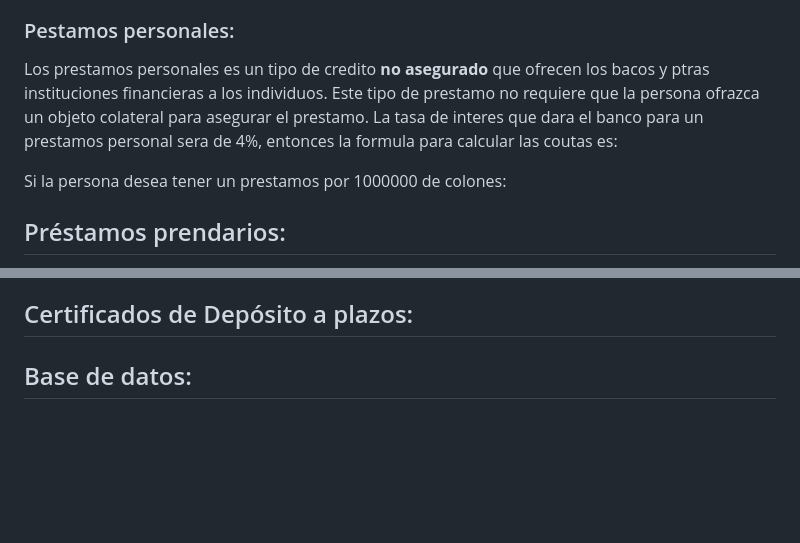
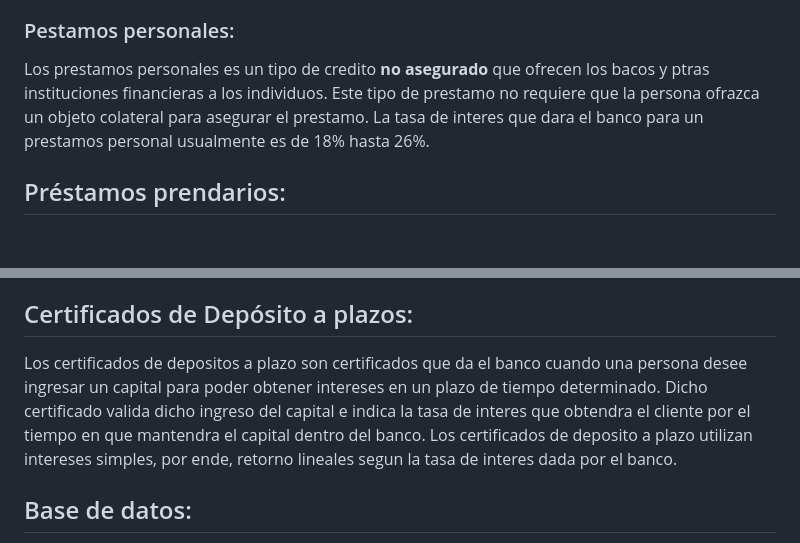
Before and after one commit to santiagoherra/ie0217-proyecto, a Markdown page: README.md, 2 parts joined by grey strips. Drawn GitHub-style; blank space fills up the shorter version.

Commit message:
cambios de cdp y personales

```diff
--- a/README.md
+++ b/README.md
@@ -24,11 +24,10 @@ Este proyecto se centra en la investigación, diseño e implementación de un si
 Los prestamos se realizarán en base al monto que la persona desee obtener, el salario que la persona posea y moneda que la persona desee. En cuanto se tenga esto se desplegará una tabla con las opciones posibles donde la persona podrá elegir la cuota mensual que deberá pagar en base al lapso de tiempo por el que escoja el préstamos, esto dependiendo del salario que esta persona tenga. Las tasas de interés las dara el banco las cuales varían dependiendo del tipo de préstamo que la persona escoja. Además, se debe de considerar que los préstamos pueden ser en colones o en dólares.
 
 ### Pestamos personales:
-Los prestamos personales es un tipo de credito **no asegurado** que ofrecen los bacos y ptras instituciones financieras a los individuos. Este tipo de prestamo no requiere que la persona ofrazca un objeto colateral para asegurar el prestamo. La tasa de interes que dara el banco para un prestamos personal sera de 4%, entonces la formula para calcular las coutas es:
+Los prestamos personales es un tipo de credito **no asegurado** que ofrecen los bacos y ptras instituciones financieras a los individuos. Este tipo de prestamo no requiere que la persona ofrazca un objeto colateral para asegurar el prestamo. La tasa de interes que dara el banco para un prestamos personal usualmente es de 18% hasta 26%.
 
 
 
-Si la persona desea tener un prestamos por 1000000 de colones:
 
 ## Préstamos prendarios:
 Los préstamos prendarios son aquellos en los que la entidad bancaria solicita al cliente que requiere el préstamo, entregarle uno o varios activos físicos o financieros como garantía de que cumplirá con lo acordado según el préstamo [1]. Una forma más sencilla de comprender este tipo de préstamo es visualizarlo como si fuera lo que popularmente se conoce como "empeño", en donde un individuo cede un activo físico de forma temporal a una casa de empeño a cambio de dinero; en el caso del préstamo prendario sucede de forma similar, cediendo bienes como vehículos y acciones que permitirán eventualmente a la entidad bancaria, embargar o vender en caso de que el cliente incumpla con sus acuerdos y de esta forma, recuperar la inversión [1].
@@ -86,7 +85,7 @@ Donde,
 La personas pueden tener cuentas bancarias las cuales pueden ser en dólares o colones, dichas pueden poseer un máximo de dos cuentas bancarias. Estas están destinadas a la gestión de sus ahorros, donde que se utilizarán para obtener certificados de depósito a plazo. Los certificados de depósito a plazo son certificados que dan el banco gracias al ingreso de ahorros de parte de la persona, estos certificados se basan en un pago de interés que se le dará a la persona por el ingreso de sus ahorros por un plazo de tiempo definido. El banco da una tasa de interés para ahorros en colones y en dólares.
 
 ## Certificados de Depósito a plazos:
-
+Los certificados de depositos a plazo son certificados que da el banco cuando una persona desee ingresar un capital para poder obtener intereses en un plazo de tiempo determinado. Dicho certificado valida dicho ingreso del capital e indica la tasa de interes que obtendra el cliente por el tiempo en que mantendra el capital dentro del banco. Los certificados de deposito a plazo utilizan intereses simples, por ende, retorno lineales segun la tasa de interes dada por el banco.
 
 ## Base de datos:
 
```
